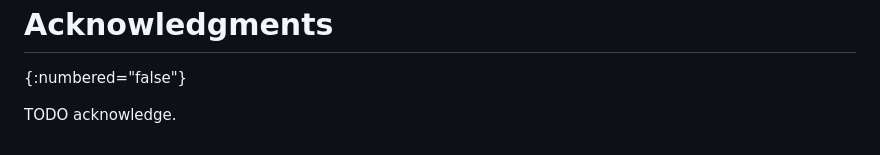
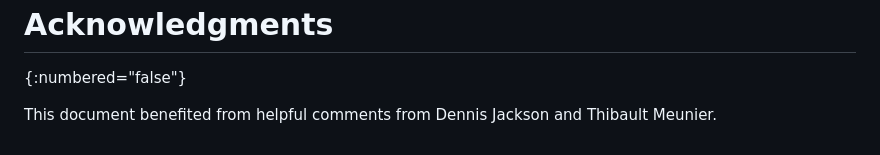
Before and after one commit to ekr/draft-rescorla-anonymous-webbotauth, a Markdown page: draft-rescorla-anonymous-webbotauth.md, the part around the change. Rendered like a GitHub page.

Commit message:
Acknowledgements

```diff
--- a/draft-rescorla-anonymous-webbotauth.md
+++ b/draft-rescorla-anonymous-webbotauth.md
@@ -604,4 +604,5 @@ This document has no IANA actions.
 # Acknowledgments
 {:numbered="false"}
 
-TODO acknowledge.
+This document benefited from helpful comments from Dennis Jackson
+and Thibault Meunier.
```
